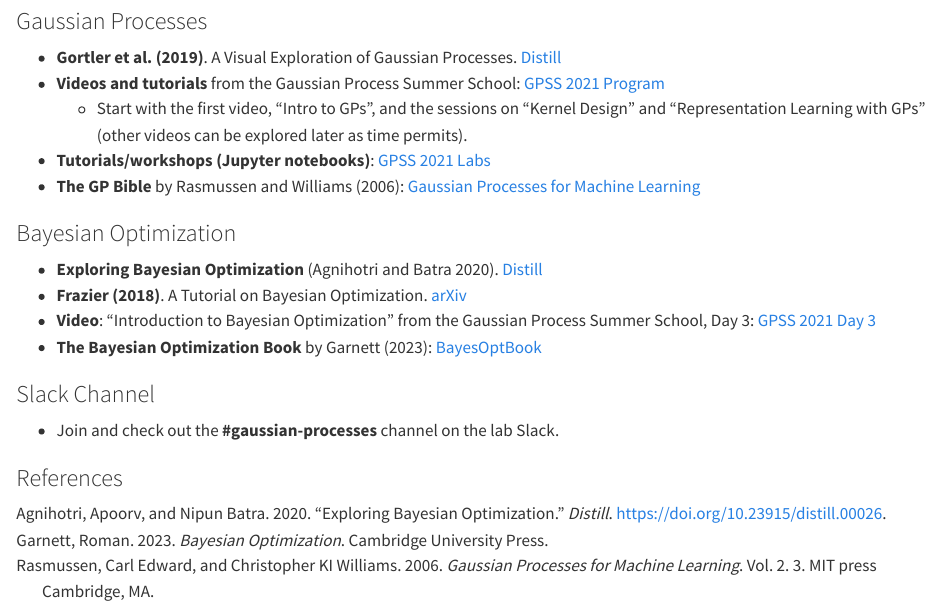
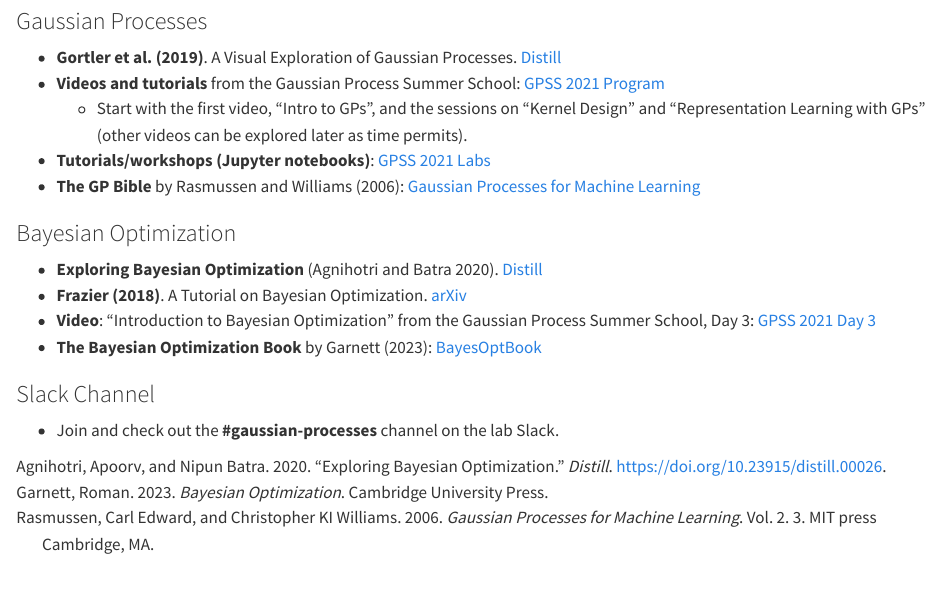
Before and after one commit to acerbilab/handbook, a Quarto document (gp_and_bo.qmd): the page in a window 1100 px wide, from 70 px down. Rendered offline with R 4.5, knitr and Pandoc in place of Quarto, with nearby package versions.

Commit message:
Update gp_and_bo.qmd

```diff
--- a/gp_and_bo.qmd
+++ b/gp_and_bo.qmd
@@ -26,5 +26,3 @@
 ### Slack Channel
 
 - Join and check out the **#gaussian-processes** channel on the lab Slack.
-
-### References
```
